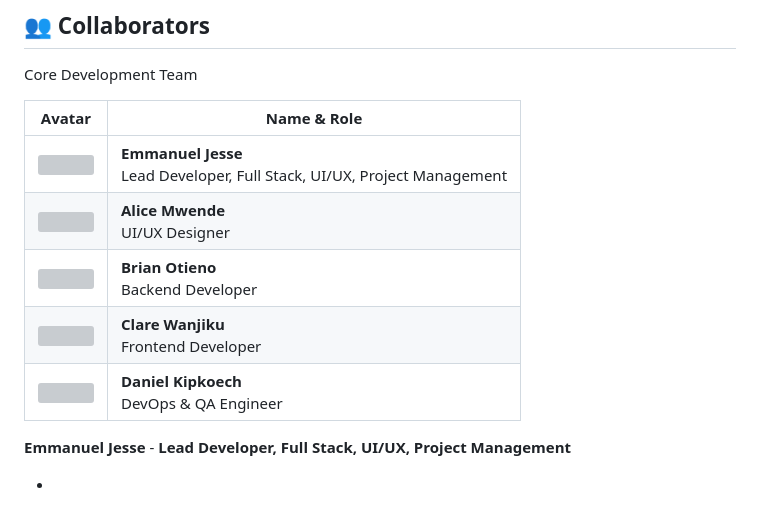
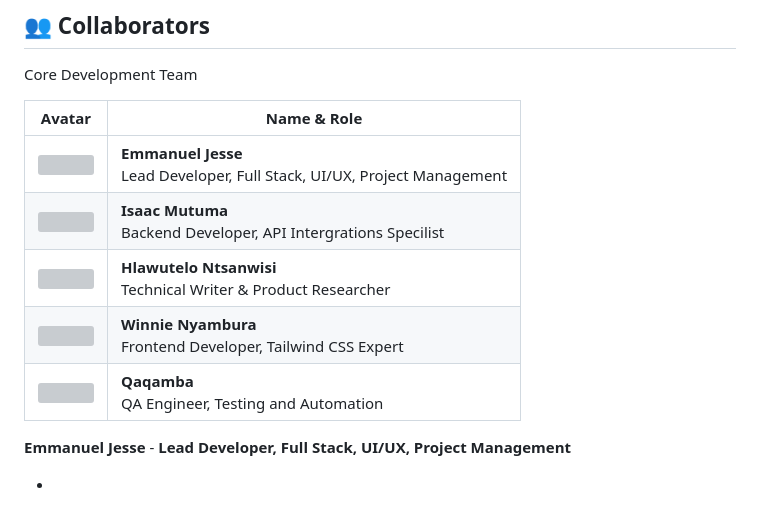
Before and after one commit to Student1User/Vibe-and-Code-, a Markdown page: README.md, the part around the change. Rendered like a GitHub page; grey boxes are pictures that could not be loaded.

```diff
--- a/README.md
+++ b/README.md
@@ -446,10 +446,10 @@ Core Development Team
 | Avatar | Name & Role |
 |--------|-------------|
 | [![](https://github.com/Student1User.png?size=100)](https://github.com/Student1User) | **Emmanuel Jesse**  <br> Lead Developer, Full Stack, UI/UX, Project Management|
-| [![](https://github.com/alicemwende.png?size=100)](https://github.com/alicemwende) | **Alice Mwende**  <br> UI/UX Designer |
-| [![](https://github.com/brianotieno.png?size=100)](https://github.com/brianotieno) | **Brian Otieno**  <br> Backend Developer |
-| [![](https://github.com/clarewanjiku.png?size=100)](https://github.com/clarewanjiku) | **Clare Wanjiku**  <br> Frontend Developer |
-| [![](https://github.com/danielkipkoech.png?size=100)](https://github.com/danielkipkoech) | **Daniel Kipkoech**  <br> DevOps & QA Engineer |
+| [![](https://github.com/Isaac-mutuma.png?size=100)](https://github.com/Isaac-mutuma) | **Isaac Mutuma**  <br> Backend Developer, API Intergrations Specilist |
+| [![](/https://github.com/Hlawutelo.png?size=100)](https://github.com/Hlawutelo) | **Hlawutelo Ntsanwisi**  <br> Technical Writer & Product Researcher |
+| [![](https://github.com/clarewanjiku.png?size=100)](https://github.com/clarewanjiku) | **Winnie Nyambura**  <br> Frontend Developer, Tailwind CSS Expert |
+| [![](.png?size=100)]() | **Qaqamba**  <br> QA Engineer, Testing and Automation |
 
 
 
```
